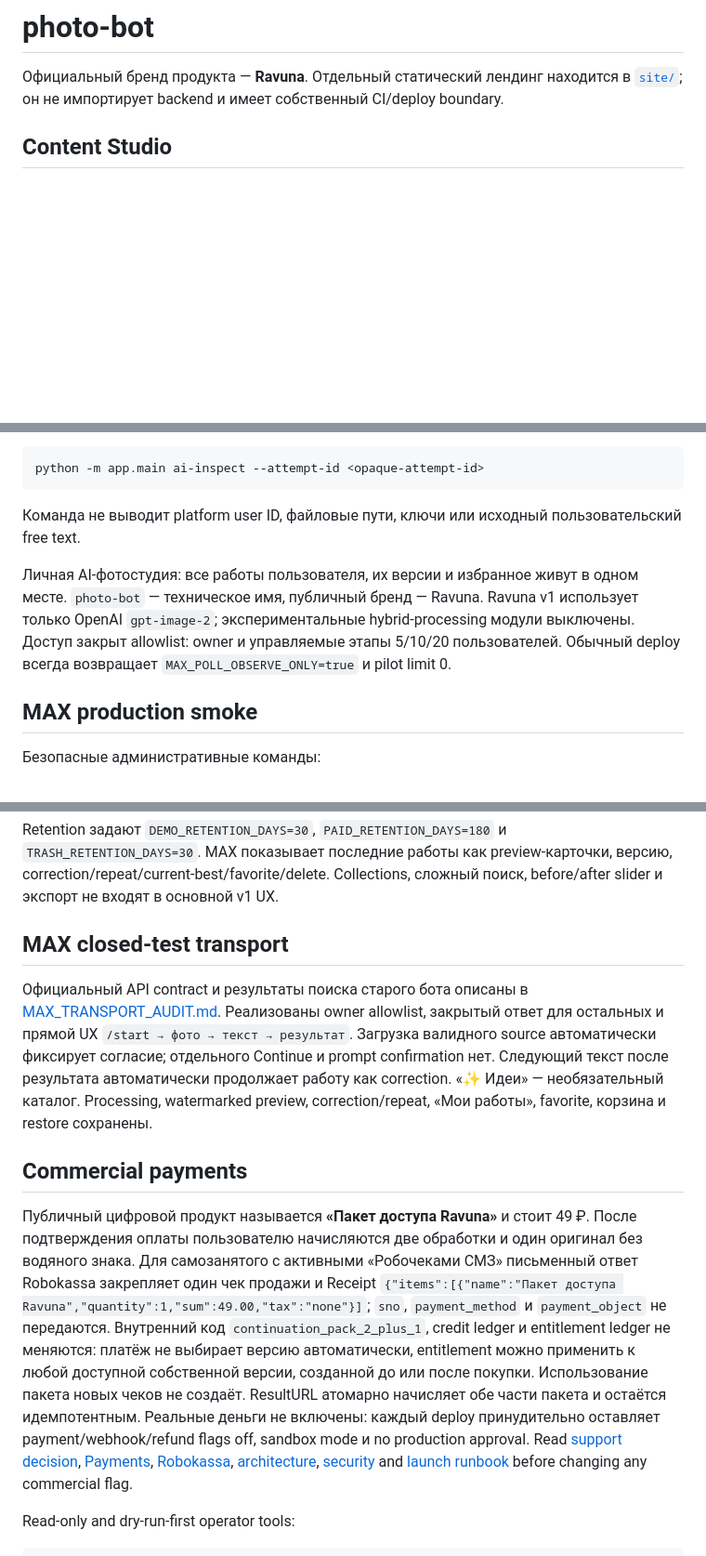
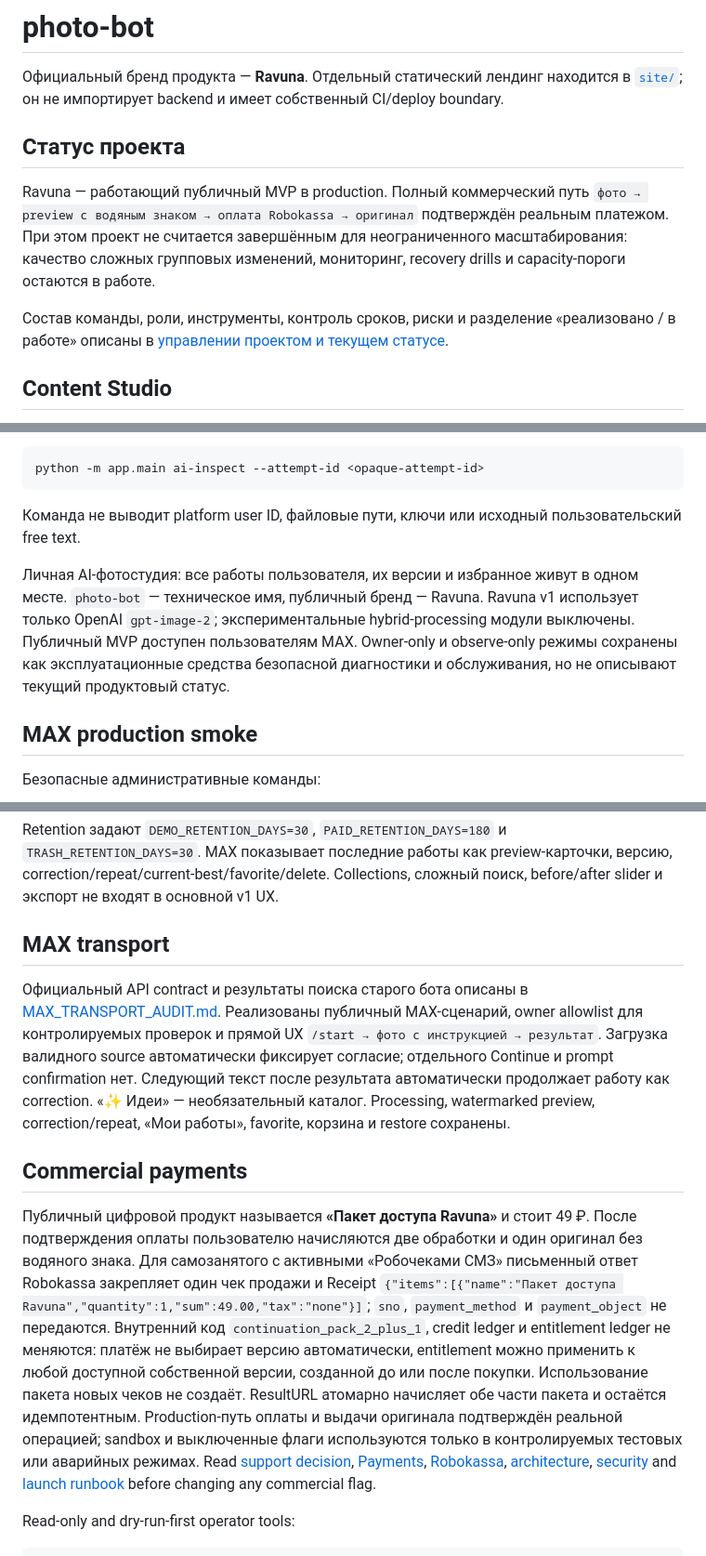
Before and after one commit to vinersamreg-sudo/photo-bot, a Markdown page: README.md, 3 parts joined by grey strips. Shown at 93% size. Drawn GitHub-style; blank space fills up the shorter version.

Commit message:
Document Ravuna project management and current status

```diff
--- a/README.md
+++ b/README.md
@@ -1,6 +1,18 @@
 # photo-bot
 
 Официальный бренд продукта — **Ravuna**. Отдельный статический лендинг находится в [`site/`](site/README.md); он не импортирует backend и имеет собственный CI/deploy boundary.
+
+## Статус проекта
+
+Ravuna — работающий публичный MVP в production. Полный коммерческий путь
+`фото → preview с водяным знаком → оплата Robokassa → оригинал` подтверждён
+реальным платежом. При этом проект не считается завершённым для неограниченного
+масштабирования: качество сложных групповых изменений, мониторинг, recovery
+drills и capacity-пороги остаются в работе.
+
+Состав команды, роли, инструменты, контроль сроков, риски и разделение
+«реализовано / в работе» описаны в
+[управлении проектом и текущем статусе](docs/PROJECT_MANAGEMENT.md).
 
 ## Content Studio
 
@@ -35,7 +47,7 @@ python -m app.main ai-inspect --attempt-id <opaque-attempt-id>
 
 Команда не выводит platform user ID, файловые пути, ключи или исходный пользовательский free text.
 
-Личная AI-фотостудия: все работы пользователя, их версии и избранное живут в одном месте. `photo-bot` — техническое имя, публичный бренд — Ravuna. Ravuna v1 использует только OpenAI `gpt-image-2`; экспериментальные hybrid-processing модули выключены. Доступ закрыт allowlist: owner и управляемые этапы 5/10/20 пользователей. Обычный deploy всегда возвращает `MAX_POLL_OBSERVE_ONLY=true` и pilot limit 0.
+Личная AI-фотостудия: все работы пользователя, их версии и избранное живут в одном месте. `photo-bot` — техническое имя, публичный бренд — Ravuna. Ravuna v1 использует только OpenAI `gpt-image-2`; экспериментальные hybrid-processing модули выключены. Публичный MVP доступен пользователям MAX. Owner-only и observe-only режимы сохранены как эксплуатационные средства безопасной диагностики и обслуживания, но не описывают текущий продуктовый статус.
 
 ## MAX production smoke
 
@@ -96,13 +108,13 @@ python -m app.main cost-status
 
 Retention задают `DEMO_RETENTION_DAYS=30`, `PAID_RETENTION_DAYS=180` и `TRASH_RETENTION_DAYS=30`. MAX показывает последние работы как preview-карточки, версию, correction/repeat/current-best/favorite/delete. Collections, сложный поиск, before/after slider и экспорт не входят в основной v1 UX.
 
-## MAX closed-test transport
+## MAX transport
 
-Официальный API contract и результаты поиска старого бота описаны в [MAX_TRANSPORT_AUDIT.md](docs/MAX_TRANSPORT_AUDIT.md). Реализованы owner allowlist, закрытый ответ для остальных и прямой UX `/start → фото → текст → результат`. Загрузка валидного source автоматически фиксирует согласие; отдельного Continue и prompt confirmation нет. Следующий текст после результата автоматически продолжает работу как correction. «✨ Идеи» — необязательный каталог. Processing, watermarked preview, correction/repeat, «Мои работы», favorite, корзина и restore сохранены.
+Официальный API contract и результаты поиска старого бота описаны в [MAX_TRANSPORT_AUDIT.md](docs/MAX_TRANSPORT_AUDIT.md). Реализованы публичный MAX-сценарий, owner allowlist для контролируемых проверок и прямой UX `/start → фото с инструкцией → результат`. Загрузка валидного source автоматически фиксирует согласие; отдельного Continue и prompt confirmation нет. Следующий текст после результата автоматически продолжает работу как correction. «✨ Идеи» — необязательный каталог. Processing, watermarked preview, correction/repeat, «Мои работы», favorite, корзина и restore сохранены.
 
 ## Commercial payments
 
-Публичный цифровой продукт называется **«Пакет доступа Ravuna»** и стоит 49 ₽. После подтверждения оплаты пользователю начисляются две обработки и один оригинал без водяного знака. Для самозанятого с активными «Робочеками СМЗ» письменный ответ Robokassa закрепляет один чек продажи и Receipt `{"items":[{"name":"Пакет доступа Ravuna","quantity":1,"sum":49.00,"tax":"none"}]`; `sno`, `payment_method` и `payment_object` не передаются. Внутренний код `continuation_pack_2_plus_1`, credit ledger и entitlement ledger не меняются: платёж не выбирает версию автоматически, entitlement можно применить к любой доступной собственной версии, созданной до или после покупки. Использование пакета новых чеков не создаёт. ResultURL атомарно начисляет обе части пакета и остаётся идемпотентным. Реальные деньги не включены: каждый deploy принудительно оставляет payment/webhook/refund flags off, sandbox mode и no production approval. Read [support decision](docs/ROBOKASSA_SUPPORT_DECISION.md), [Payments](docs/PAYMENTS.md), [Robokassa](docs/ROBOKASSA.md), [architecture](docs/PAYMENT_ARCHITECTURE.md), [security](docs/PAYMENT_SECURITY.md) and [launch runbook](docs/COMMERCIAL_LAUNCH.md) before changing any commercial flag.
+Публичный цифровой продукт называется **«Пакет доступа Ravuna»** и стоит 49 ₽. После подтверждения оплаты пользователю начисляются две обработки и один оригинал без водяного знака. Для самозанятого с активными «Робочеками СМЗ» письменный ответ Robokassa закрепляет один чек продажи и Receipt `{"items":[{"name":"Пакет доступа Ravuna","quantity":1,"sum":49.00,"tax":"none"}]`; `sno`, `payment_method` и `payment_object` не передаются. Внутренний код `continuation_pack_2_plus_1`, credit ledger и entitlement ledger не меняются: платёж не выбирает версию автоматически, entitlement можно применить к любой доступной собственной версии, созданной до или после покупки. Использование пакета новых чеков не создаёт. ResultURL атомарно начисляет обе части пакета и остаётся идемпотентным. Production-путь оплаты и выдачи оригинала подтверждён реальной операцией; sandbox и выключенные флаги используются только в контролируемых тестовых или аварийных режимах. Read [support decision](docs/ROBOKASSA_SUPPORT_DECISION.md), [Payments](docs/PAYMENTS.md), [Robokassa](docs/ROBOKASSA.md), [architecture](docs/PAYMENT_ARCHITECTURE.md), [security](docs/PAYMENT_SECURITY.md) and [launch runbook](docs/COMMERCIAL_LAUNCH.md) before changing any commercial flag.
 
 Read-only and dry-run-first operator tools:
 
```
Also changed, not shown: AI_REPOSITORY_CONTEXT.md (+4 -0 lines), docs/PROJECT_MANAGEMENT.md (added, +79 -0 lines).
